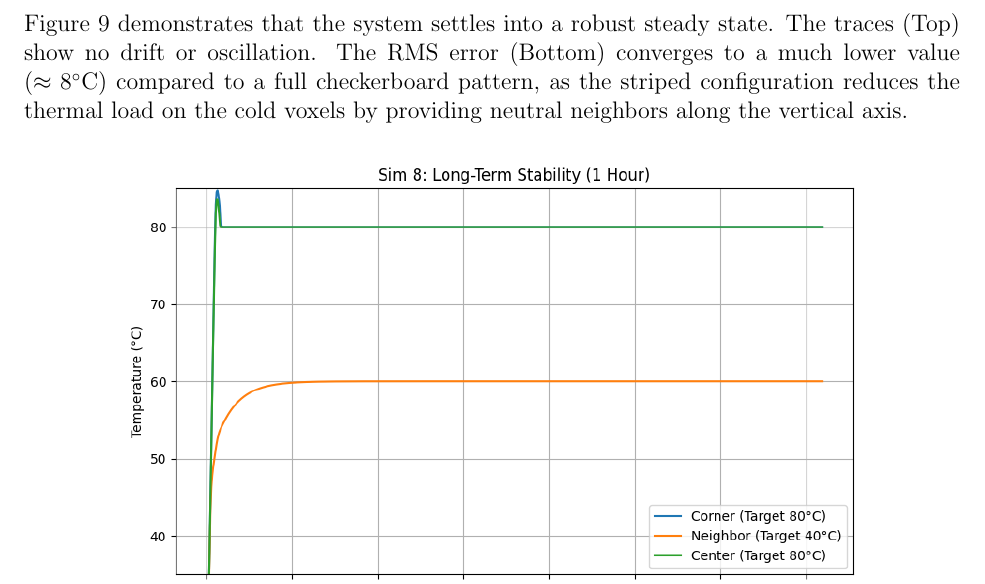
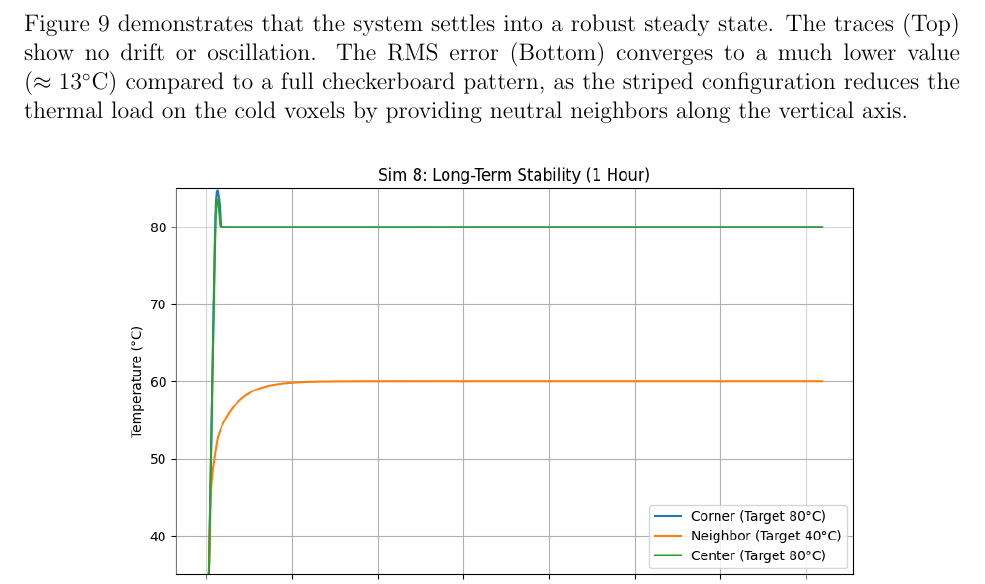
Before and after one commit to maestromaximo/controller_voxels, a LaTeX document (figures_writting/simulation_analysis.tex): part of page 11 of 11, cut so that both start at the same text. Compiled offline with pdfLaTeX.

Commit message:
Update Simulation 8 results in analysis document
- Revised the RMS error value in Simulation 8 from approximately 8°C to 13°C, reflecting a more accurate assessment of long-term stability with a striped temperature pattern.
- Maintained the overall structure and findings of the simulation while ensuring clarity in the analysis of thermal dynamics.

```diff
--- a/figures_writting/simulation_analysis.tex
+++ b/figures_writting/simulation_analysis.tex
@@ -151,7 +151,7 @@ Figure~\ref{fig:sim7} shows the result. The control input for the center voxel (
 \end{figure}
 
 \subsection{Simulation 8: Long-Term Stability}
-Finally, we validated the numerical stability of the controller over a 1-hour horizon (3600 seconds) while maintaining a spatial stripe pattern (alternating columns of $80^\circ$C and $40^\circ$C). Figure~\ref{fig:sim8} demonstrates that the system settles into a robust steady state. The traces (Top) show no drift or oscillation. The RMS error (Bottom) converges to a much lower value ($\approx 8^\circ$C) compared to a full checkerboard pattern, as the striped configuration reduces the thermal load on the cold voxels by providing neutral neighbors along the vertical axis.
+Finally, we validated the numerical stability of the controller over a 1-hour horizon (3600 seconds) while maintaining a spatial stripe pattern (alternating columns of $80^\circ$C and $40^\circ$C). Figure~\ref{fig:sim8} demonstrates that the system settles into a robust steady state. The traces (Top) show no drift or oscillation. The RMS error (Bottom) converges to a much lower value ($\approx 13^\circ$C) compared to a full checkerboard pattern, as the striped configuration reduces the thermal load on the cold voxels by providing neutral neighbors along the vertical axis.
 
 \begin{figure}[H]
     \centering
```
